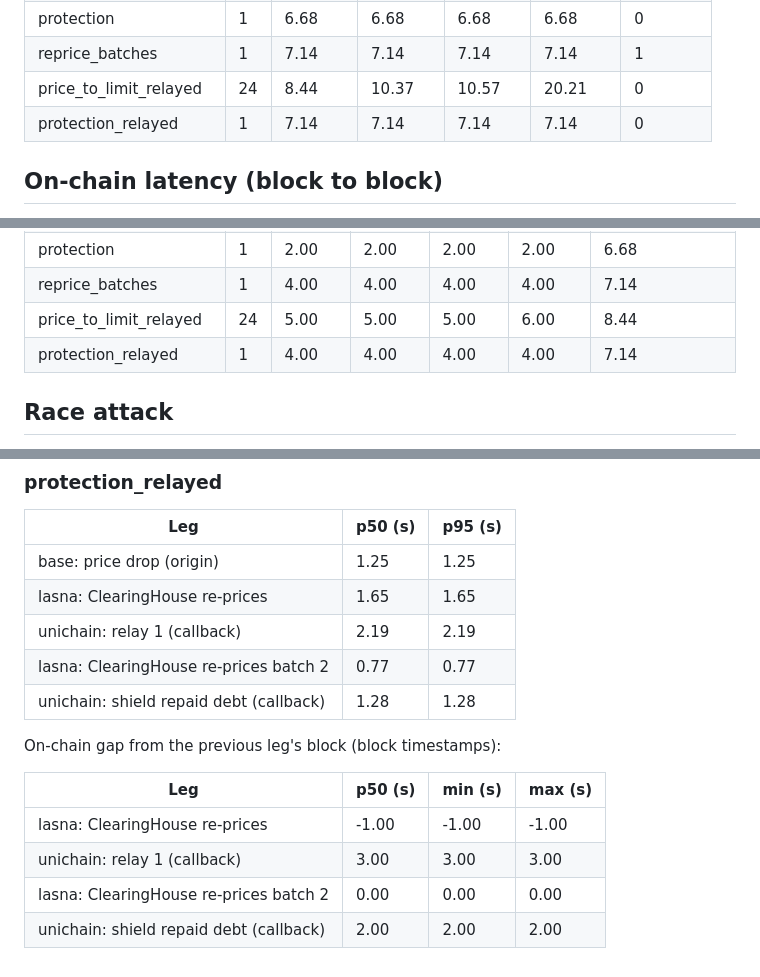
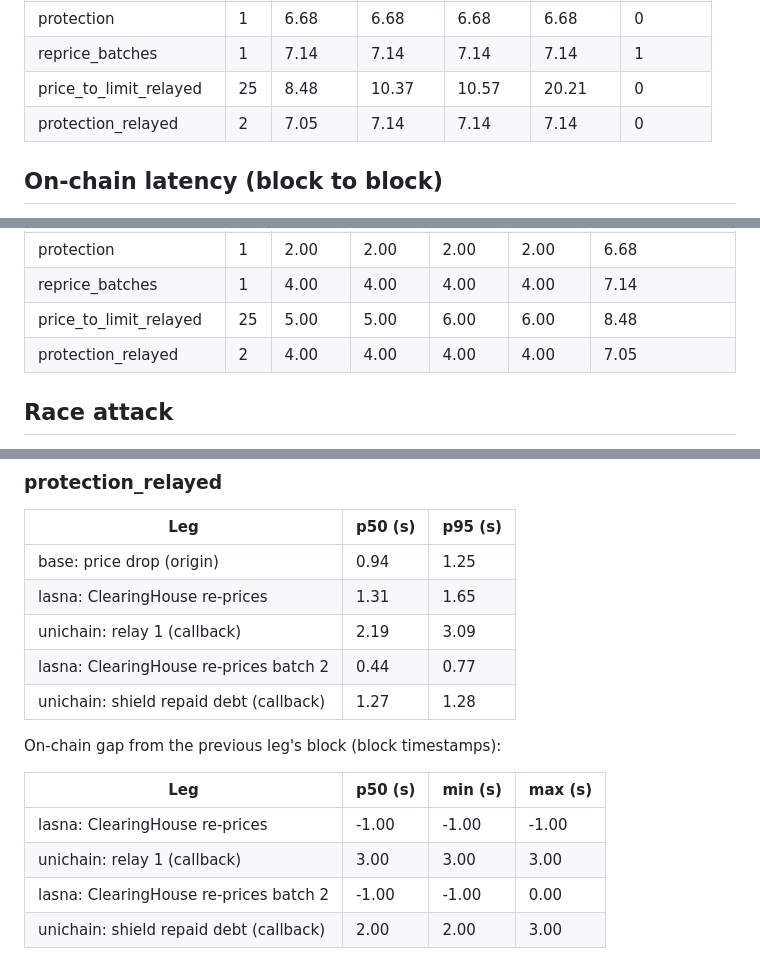
Before and after one commit to KartikManral092006/Lien, a Markdown page: results/SUMMARY.md, 3 parts joined by grey strips. Drawn GitHub-style.

Commit message:
Open the README with a live shield rescue
A 12-second GIF from the hosted dashboard during run
bench-1795067054902: WETH drops to $1,600, the shield repays 280 USDC
on Unichain in the callback that sets the new limit, and the account
is never flagged. The run's legs are in results/runs.jsonl, and the
second-batch rows of the results table now count it.

```diff
--- a/results/SUMMARY.md
+++ b/results/SUMMARY.md
@@ -12,8 +12,8 @@ Times are wall-clock from submitting the origin transaction to observing each le
 | liquidation_cross_chain | 4 | 6.62 | 8.37 | 8.37 | 8.37 | 0 |
 | protection | 1 | 6.68 | 6.68 | 6.68 | 6.68 | 0 |
 | reprice_batches | 1 | 7.14 | 7.14 | 7.14 | 7.14 | 1 |
-| price_to_limit_relayed | 24 | 8.44 | 10.37 | 10.57 | 20.21 | 0 |
-| protection_relayed | 1 | 7.14 | 7.14 | 7.14 | 7.14 | 0 |
+| price_to_limit_relayed | 25 | 8.48 | 10.37 | 10.57 | 20.21 | 0 |
+| protection_relayed | 2 | 7.05 | 7.14 | 7.14 | 7.14 | 0 |
 
 ## On-chain latency (block to block)
 
@@ -29,8 +29,8 @@ Caveat: whole-second block timestamps on three chains; accurate to about ±1 s;
 | liquidation_cross_chain | 4 | 2.00 | 2.00 | 2.00 | 2.00 | 6.62 |
 | protection | 1 | 2.00 | 2.00 | 2.00 | 2.00 | 6.68 |
 | reprice_batches | 1 | 4.00 | 4.00 | 4.00 | 4.00 | 7.14 |
-| price_to_limit_relayed | 24 | 5.00 | 5.00 | 5.00 | 6.00 | 8.44 |
-| protection_relayed | 1 | 4.00 | 4.00 | 4.00 | 4.00 | 7.14 |
+| price_to_limit_relayed | 25 | 5.00 | 5.00 | 6.00 | 6.00 | 8.48 |
+| protection_relayed | 2 | 4.00 | 4.00 | 4.00 | 4.00 | 7.05 |
 
 ## Race attack
 
@@ -159,11 +159,11 @@ On-chain gap from the previous leg's block (block timestamps):
 
 | Leg | p50 (s) | p95 (s) |
 |---|---|---|
-| base: price drop (origin) | 1.25 | 1.25 |
-| lasna: ClearingHouse re-prices | 1.65 | 1.65 |
-| unichain: relay 1 (callback) | 2.19 | 2.19 |
-| lasna: ClearingHouse re-prices batch 2 | 0.77 | 0.77 |
-| unichain: shield repaid debt (callback) | 1.28 | 1.28 |
+| base: price drop (origin) | 0.94 | 1.25 |
+| lasna: ClearingHouse re-prices | 1.31 | 1.65 |
+| unichain: relay 1 (callback) | 2.19 | 3.09 |
+| lasna: ClearingHouse re-prices batch 2 | 0.44 | 0.77 |
+| unichain: shield repaid debt (callback) | 1.27 | 1.28 |
 
 On-chain gap from the previous leg's block (block timestamps):
 
@@ -171,5 +171,5 @@ On-chain gap from the previous leg's block (block timestamps):
 |---|---|---|---|
 | lasna: ClearingHouse re-prices | -1.00 | -1.00 | -1.00 |
 | unichain: relay 1 (callback) | 3.00 | 3.00 | 3.00 |
-| lasna: ClearingHouse re-prices batch 2 | 0.00 | 0.00 | 0.00 |
-| unichain: shield repaid debt (callback) | 2.00 | 2.00 | 2.00 |
+| lasna: ClearingHouse re-prices batch 2 | -1.00 | -1.00 | 0.00 |
+| unichain: shield repaid debt (callback) | 2.00 | 2.00 | 3.00 |
```
Also changed, not shown: other parts of results/SUMMARY.md (+2 -2 lines), README.md (+7 -3 lines), docs/media/shield-rescue.gif (added), 3 other files.
